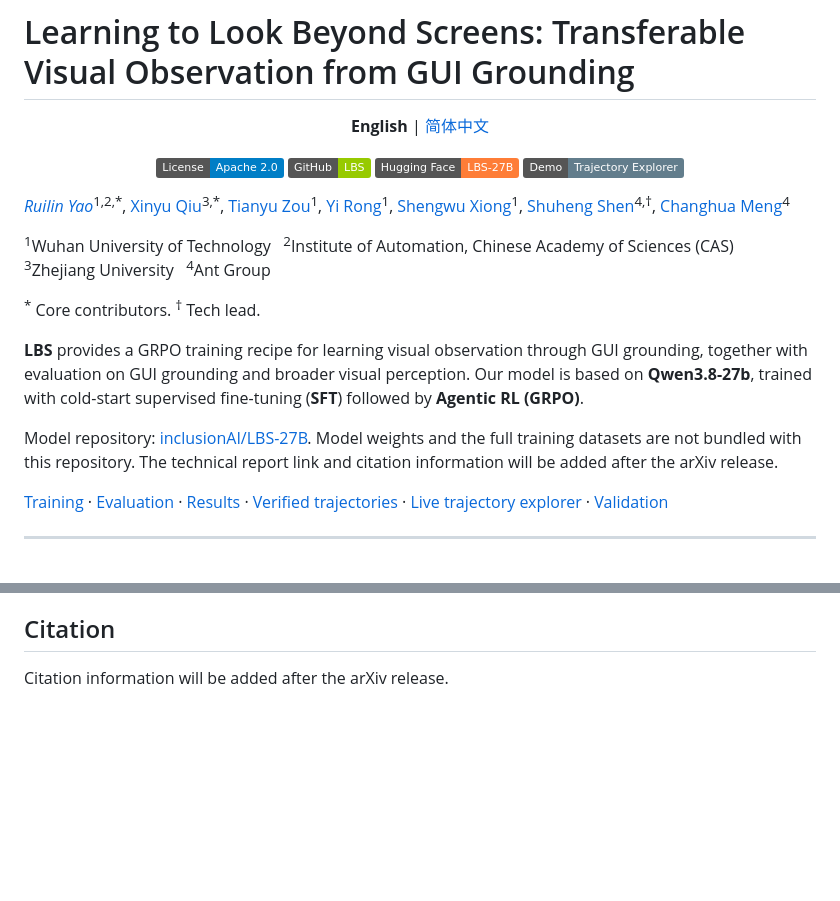
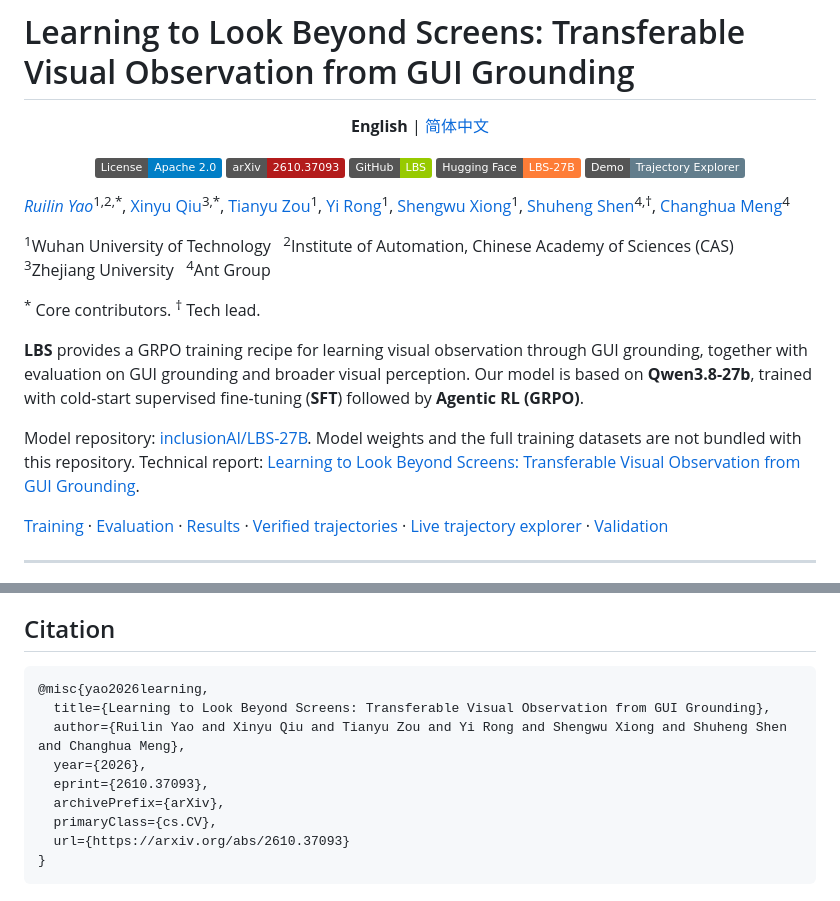
Before and after one commit to inclusionAI/UI-Venus, a Markdown page: README.md, 2 parts joined by grey strips. GitHub-like rendering; badges without logos; blank space fills up the shorter version.

Commit message:
docs: add arXiv paper link and citation

````diff
--- a/README.md
+++ b/README.md
@@ -6,6 +6,7 @@
 
 <p align="center">
   <a href="./LICENSE"><img src="https://img.shields.io/badge/License-Apache_2.0-blue.svg" alt="License: Apache-2.0"></a>
+  <a href="https://arxiv.org/abs/2610.37093"><img src="https://img.shields.io/badge/arXiv-2610.37093-b31b1b.svg" alt="arXiv: 2610.37093"></a>
   <a href="https://github.com/inclusionAI/UI-Venus/tree/LBS"><img src="https://img.shields.io/badge/GitHub-LBS-green?logo=github" alt="GitHub: LBS branch"></a>
   <a href="https://huggingface.co/inclusionAI/LBS-27B"><img src="https://img.shields.io/badge/Hugging%20Face-LBS--27B-orange?logo=huggingface" alt="Hugging Face Model: LBS-27B"></a>
   <a href="https://mr-bigworth.github.io/LBS/"><img src="https://img.shields.io/badge/Demo-Trajectory_Explorer-627d8c?logo=githubpages" alt="Live trajectory visualization"></a>
@@ -24,7 +25,7 @@ Our model is based on **Qwen3.8-27b**, trained with cold-start supervised fine-t
 
 Model repository: [inclusionAI/LBS-27B](https://huggingface.co/inclusionAI/LBS-27B).
 Model weights and the full training datasets are not bundled with this repository.
-The technical report link and citation information will be added after the arXiv release.
+Technical report: [Learning to Look Beyond Screens: Transferable Visual Observation from GUI Grounding](https://arxiv.org/abs/2610.37093).
 
 [Training](agentic_gui_grounding_rl/) · [Evaluation](evaluation/) ·
 [Results](benchmark_results/) · [Verified trajectories](docs/TRAJECTORIES.md) ·
@@ -601,4 +602,14 @@ This project builds upon:
 
 ## Citation
 
-Citation information will be added after the arXiv release.
+```bibtex
+@misc{yao2026learning,
+  title={Learning to Look Beyond Screens: Transferable Visual Observation from GUI Grounding},
+  author={Ruilin Yao and Xinyu Qiu and Tianyu Zou and Yi Rong and Shengwu Xiong and Shuheng Shen and Changhua Meng},
+  year={2026},
+  eprint={2610.37093},
+  archivePrefix={arXiv},
+  primaryClass={cs.CV},
+  url={https://arxiv.org/abs/2610.37093}
+}
+```
````
